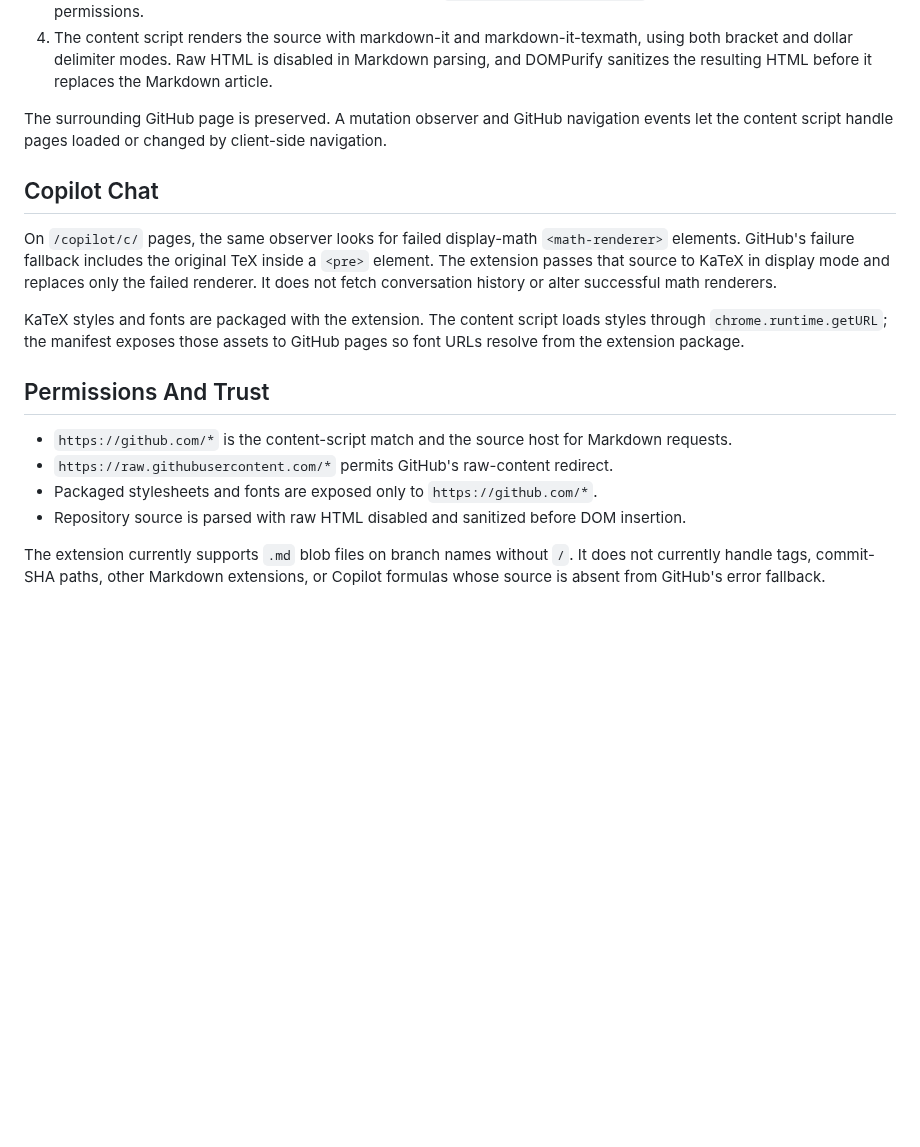
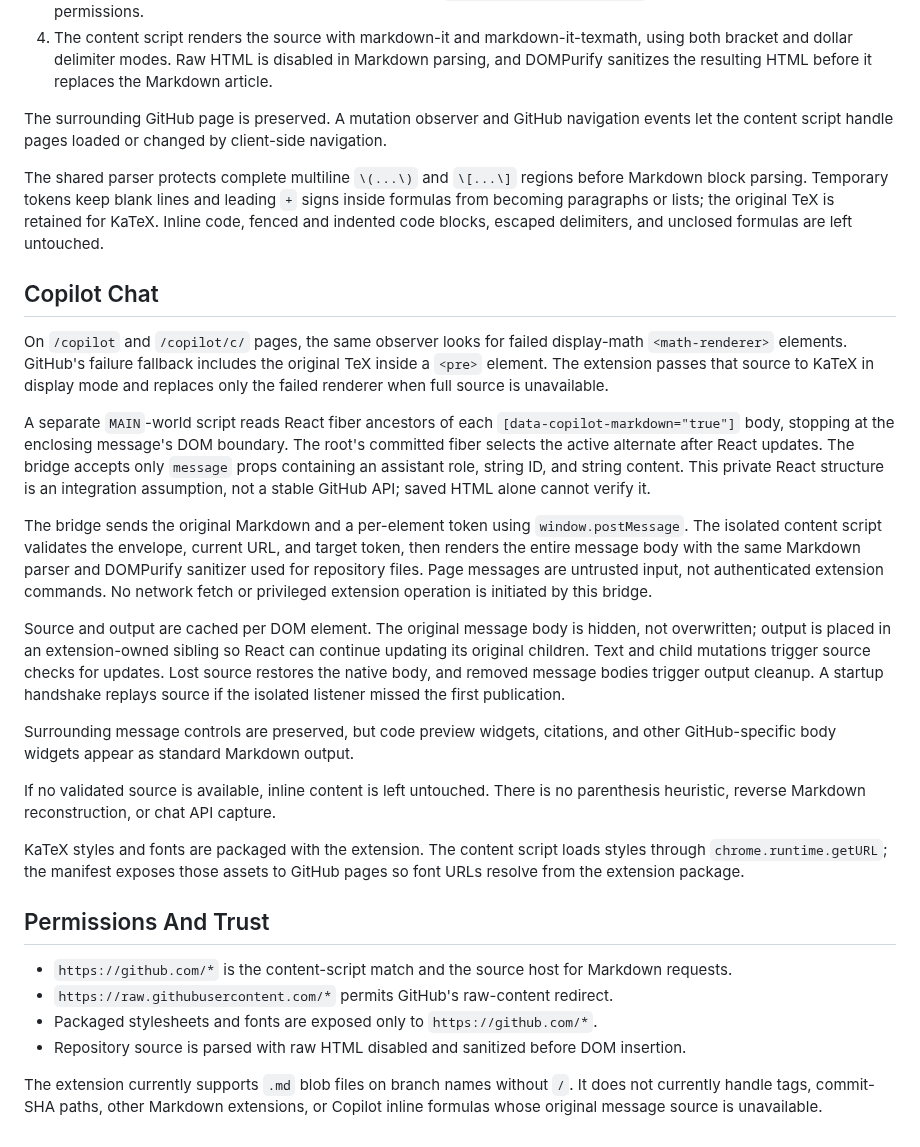
Before and after one commit to lshqqytiger/github-better-latex, a Markdown page: docs/architecture.md, the part around the change. GitHub-like rendering; blank space fills up the shorter version.

```diff
--- a/docs/architecture.md
+++ b/docs/architecture.md
@@ -24,13 +24,45 @@ The surrounding GitHub page is preserved. A mutation observer and GitHub
 navigation events let the content script handle pages loaded or changed by
 client-side navigation.
 
+The shared parser protects complete multiline `\(...\)` and `\[...\]` regions
+before Markdown block parsing. Temporary tokens keep blank lines and leading
+`+` signs inside formulas from becoming paragraphs or lists; the original TeX
+is retained for KaTeX. Inline code, fenced and indented code blocks, escaped
+delimiters, and unclosed formulas are left untouched.
+
 ## Copilot Chat
 
-On `/copilot/c/` pages, the same observer looks for failed display-math
+On `/copilot` and `/copilot/c/` pages, the same observer looks for failed display-math
 `<math-renderer>` elements. GitHub's failure fallback includes the original TeX
 inside a `<pre>` element. The extension passes that source to KaTeX in display
-mode and replaces only the failed renderer. It does not fetch conversation
-history or alter successful math renderers.
+mode and replaces only the failed renderer when full source is unavailable.
+
+A separate `MAIN`-world script reads React fiber ancestors of each
+`[data-copilot-markdown="true"]` body, stopping at the enclosing message's DOM
+boundary. The root's committed fiber selects the active alternate after React
+updates. The bridge accepts only `message` props containing an assistant role, string
+ID, and string content. This private React structure is an integration
+assumption, not a stable GitHub API; saved HTML alone cannot verify it.
+
+The bridge sends the original Markdown and a per-element token using
+`window.postMessage`. The isolated content script validates the envelope,
+current URL, and target token, then renders the entire message body with the
+same Markdown parser and DOMPurify sanitizer used for repository files. Page
+messages are untrusted input, not authenticated extension commands. No network
+fetch or privileged extension operation is initiated by this bridge.
+
+Source and output are cached per DOM element. The original message body is
+hidden, not overwritten; output is placed in an extension-owned sibling so
+React can continue updating its original children. Text and child mutations
+trigger source checks for updates. Lost source restores the native body, and
+removed message bodies trigger output cleanup. A startup handshake replays
+source if the isolated listener missed the first publication.
+
+Surrounding message controls are preserved, but code preview widgets, citations,
+and other GitHub-specific body widgets appear as standard Markdown output.
+
+If no validated source is available, inline content is left untouched. There is
+no parenthesis heuristic, reverse Markdown reconstruction, or chat API capture.
 
 KaTeX styles and fonts are packaged with the extension. The content script
 loads styles through `chrome.runtime.getURL`; the manifest exposes those assets
@@ -47,4 +79,4 @@ to GitHub pages so font URLs resolve from the extension package.
 
 The extension currently supports `.md` blob files on branch names without `/`.
 It does not currently handle tags, commit-SHA paths, other Markdown extensions,
-or Copilot formulas whose source is absent from GitHub's error fallback.
+or Copilot inline formulas whose original message source is unavailable.
```
Also changed, not shown: README.md (+21 -5 lines), docs/development.md (+16 -3 lines), resources/copilot-after.png (added), resources/copilot-before.png (added).
